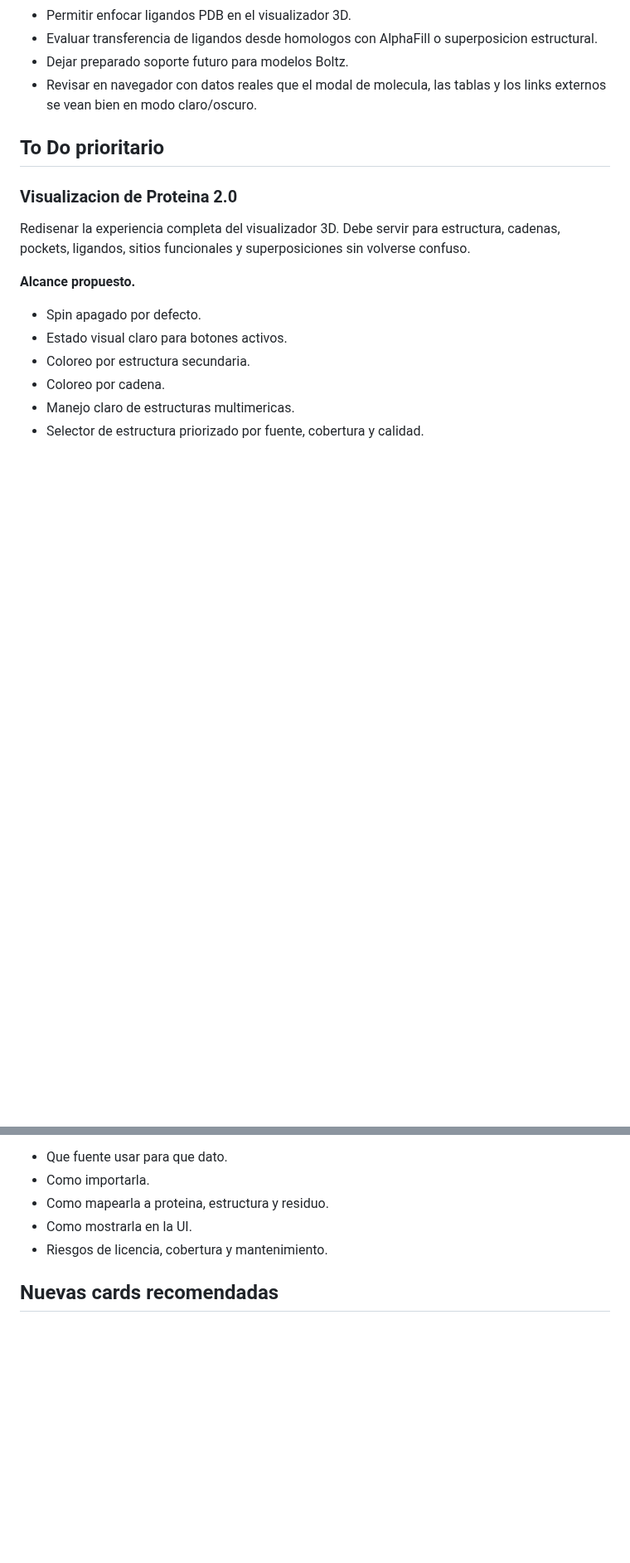
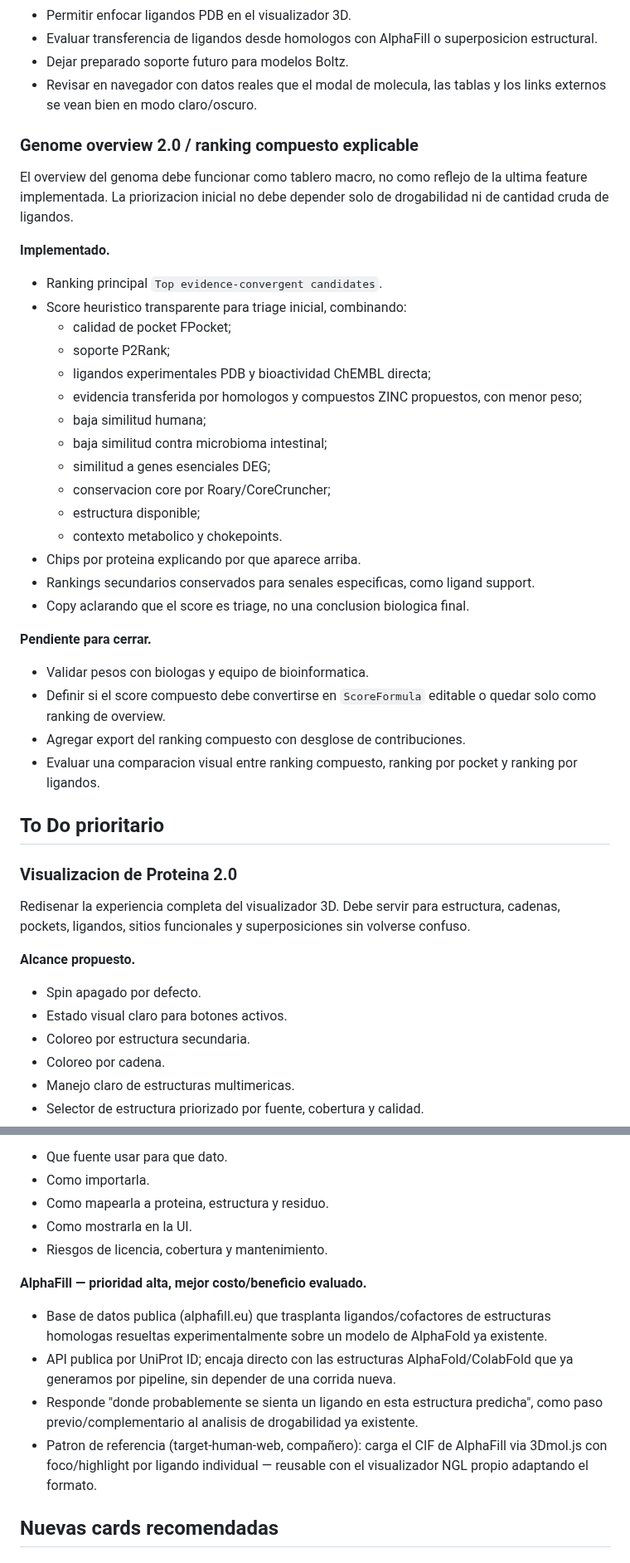
Before and after one commit to sndg-arg/targetpathogenweb, a Markdown page: docs/TARGET_ROADMAP.md, 2 parts joined by grey strips. Shown at 83% size. GitHub-like rendering; blank space fills up the shorter version.

```diff
--- a/docs/TARGET_ROADMAP.md
+++ b/docs/TARGET_ROADMAP.md
@@ -87,6 +87,35 @@ Mejorar la lectura de evidencia quimica y ligandos. La pagina ya tiene un dashbo
 - Evaluar transferencia de ligandos desde homologos con AlphaFill o superposicion estructural.
 - Dejar preparado soporte futuro para modelos Boltz.
 - Revisar en navegador con datos reales que el modal de molecula, las tablas y los links externos se vean bien en modo claro/oscuro.
+
+### Genome overview 2.0 / ranking compuesto explicable
+
+El overview del genoma debe funcionar como tablero macro, no como reflejo de la ultima feature implementada. La priorizacion inicial no debe depender solo de drogabilidad ni de cantidad cruda de ligandos.
+
+**Implementado.**
+
+- Ranking principal `Top evidence-convergent candidates`.
+- Score heuristico transparente para triage inicial, combinando:
+  - calidad de pocket FPocket;
+  - soporte P2Rank;
+  - ligandos experimentales PDB y bioactividad ChEMBL directa;
+  - evidencia transferida por homologos y compuestos ZINC propuestos, con menor peso;
+  - baja similitud humana;
+  - baja similitud contra microbioma intestinal;
+  - similitud a genes esenciales DEG;
+  - conservacion core por Roary/CoreCruncher;
+  - estructura disponible;
+  - contexto metabolico y chokepoints.
+- Chips por proteina explicando por que aparece arriba.
+- Rankings secundarios conservados para senales especificas, como ligand support.
+- Copy aclarando que el score es triage, no una conclusion biologica final.
+
+**Pendiente para cerrar.**
+
+- Validar pesos con biologas y equipo de bioinformatica.
+- Definir si el score compuesto debe convertirse en `ScoreFormula` editable o quedar solo como ranking de overview.
+- Agregar export del ranking compuesto con desglose de contribuciones.
+- Evaluar una comparacion visual entre ranking compuesto, ranking por pocket y ranking por ligandos.
 
 ## To Do prioritario
 
@@ -243,6 +272,18 @@ Evaluar fuentes externas para enriquecer estructura y ligandos.
 - Como mostrarla en la UI.
 - Riesgos de licencia, cobertura y mantenimiento.
 
+**AlphaFill — prioridad alta, mejor costo/beneficio evaluado.**
+
+- Base de datos publica (alphafill.eu) que trasplanta ligandos/cofactores de estructuras
+  homologas resueltas experimentalmente sobre un modelo de AlphaFold ya existente.
+- API publica por UniProt ID; encaja directo con las estructuras AlphaFold/ColabFold que ya
+  generamos por pipeline, sin depender de una corrida nueva.
+- Responde "donde probablemente se sienta un ligando en esta estructura predicha", como paso
+  previo/complementario al analisis de drogabilidad ya existente.
+- Patron de referencia (target-human-web, compañero): carga el CIF de AlphaFill via 3Dmol.js
+  con foco/highlight por ligando individual — reusable con el visualizador NGL propio adaptando
+  el formato.
+
 ## Nuevas cards recomendadas
 
 ### Sequence & feature viewer 2.0
```
Also changed, not shown: other parts of docs/TARGET_ROADMAP.md (+62 -15 lines).
